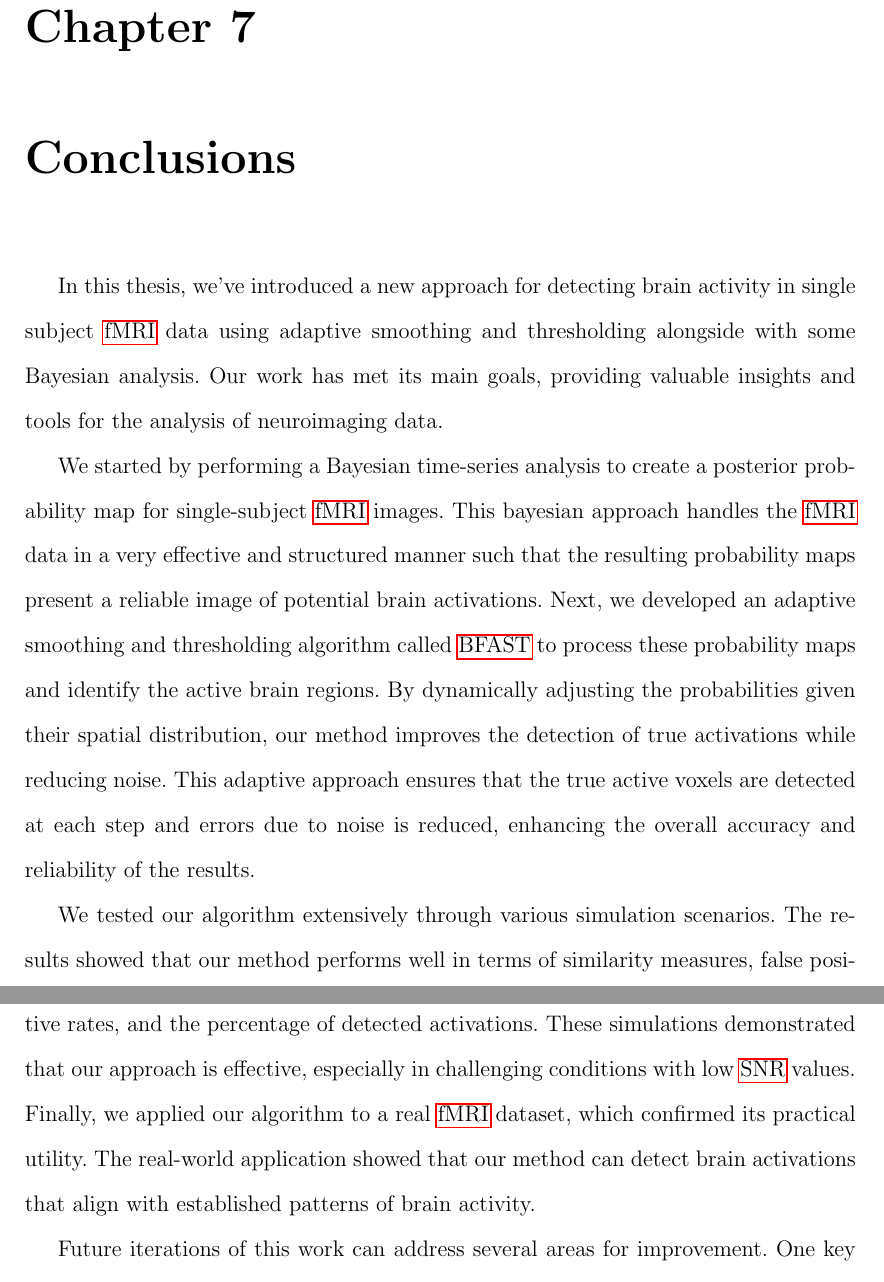
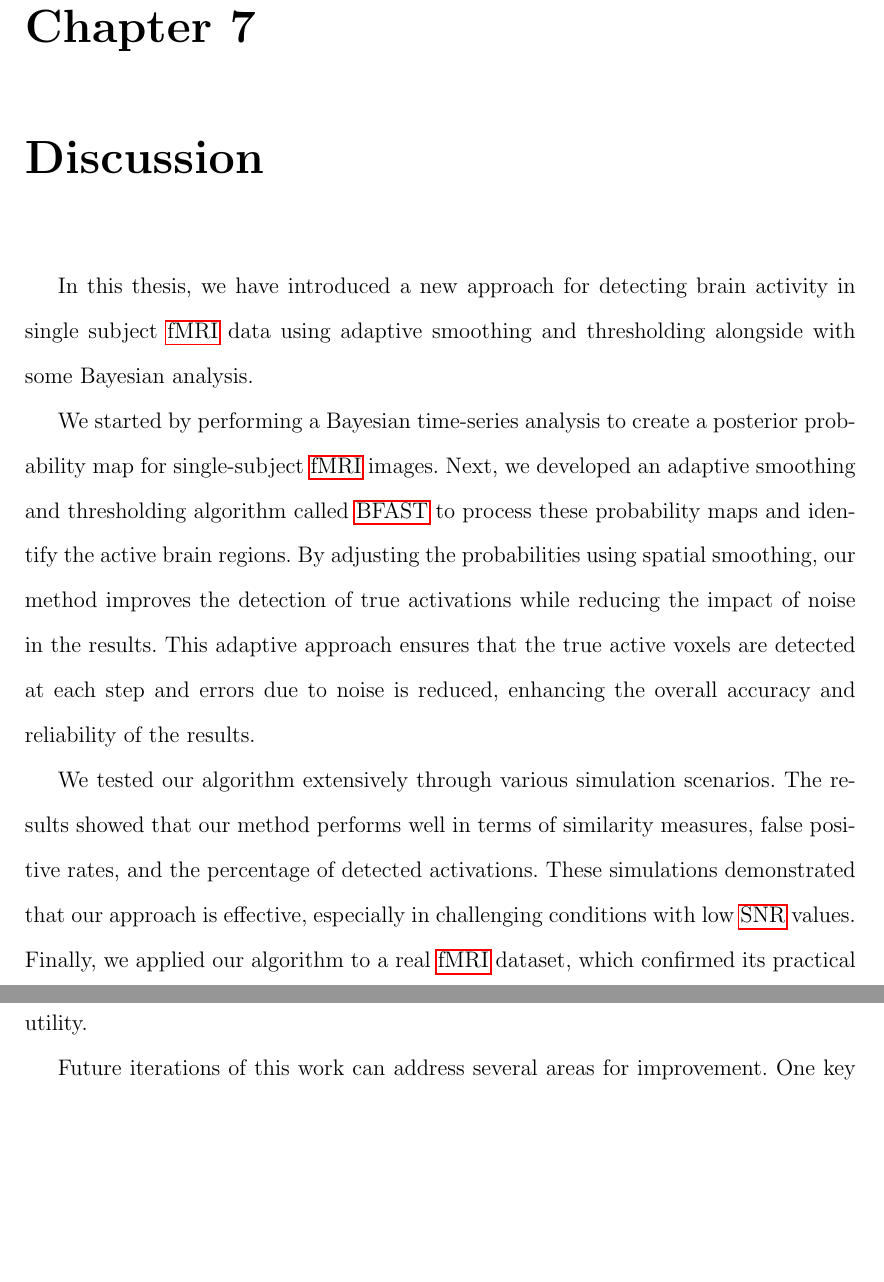
Before and after one commit to juanesfco/Thesis, a LaTeX thesis (Thesis_MS_ScientificComputing_FlorezCoronel_JuanE/tesis.tex, which reads Thesis_MS_ScientificComputing_FlorezCoronel_JuanE/chapters/conclusion.tex): two parts of pages 45 and 46 of 62, joined at a grey line, cut so that both start at the same text, the shorter picture padded with empty space. Compiled offline with pdfLaTeX.

Commit message:
finalfinal

```diff
--- a/Thesis_MS_ScientificComputing_FlorezCoronel_JuanE/chapters/conclusion.tex
+++ b/Thesis_MS_ScientificComputing_FlorezCoronel_JuanE/chapters/conclusion.tex
@@ -1,20 +1,15 @@
-\chapter{Conclusions}
+\chapter{Discussion}
 
-In this thesis, we've introduced a new approach for detecting brain activity
+In this thesis, we have introduced a new approach for detecting brain activity
 in single subject \gls{fmri} data using adaptive smoothing and
-thresholding alongside with some Bayesian analysis. Our work has met its
-main goals, providing valuable
-insights and tools for the analysis of neuroimaging data.
+thresholding alongside with some Bayesian analysis.
 
 We started by performing a Bayesian time-series analysis to create a
-posterior probability map for single-subject \gls{fmri} images. This bayesian
-approach handles the \gls{fmri} data in a very effective and structured manner
-such that the resulting probability maps present a reliable image
-of potential brain activations. Next, we developed an adaptive smoothing and
-thresholding algorithm called \gls{bfast} to process these probability maps and
-identify the active brain regions. By dynamically adjusting the probabilities
-given their spatial distribution, our method improves the detection of true
-activations while reducing noise. This adaptive approach ensures that the true
+posterior probability map for single-subject \gls{fmri} images. Next, we developed
+an adaptive smoothing and thresholding algorithm called \gls{bfast} to process these probability
+maps and identify the active brain regions. By adjusting the probabilities using spatial
+smoothing, our method improves the detection of true activations while reducing
+the impact of noise in the results. This adaptive approach ensures that the true
 active voxels are detected at each step and errors due to noise is reduced, enhancing
 the overall accuracy and reliability of the results.
 
@@ -24,9 +19,7 @@ measures, false positive rates, and the percentage of detected activations.
 These simulations demonstrated that our approach is effective,
 especially in challenging conditions with low \gls{snr} values. Finally, we applied our
 algorithm to a real \gls{fmri} dataset, which confirmed
-its practical utility. The real-world application showed that our method
-can detect brain activations that align with established patterns
-of brain activity.
+its practical utility.
 
 Future iterations of this work can address several areas for improvement. One key
 area is the modification of parameters within the \gls{bfast} algorithm, such as
```
Also changed, not shown: Thesis_MS_ScientificComputing_FlorezCoronel_JuanE/chapters/capitulo1.tex (+5 -2 lines), Thesis_MS_ScientificComputing_FlorezCoronel_JuanE/chapters/capitulo6.tex (+2 -2 lines), Thesis_MS_ScientificComputing_FlorezCoronel_JuanE/images/ji2D.png, Thesis_MS_ScientificComputing_FlorezCoronel_JuanE/images/ji3D.png.
